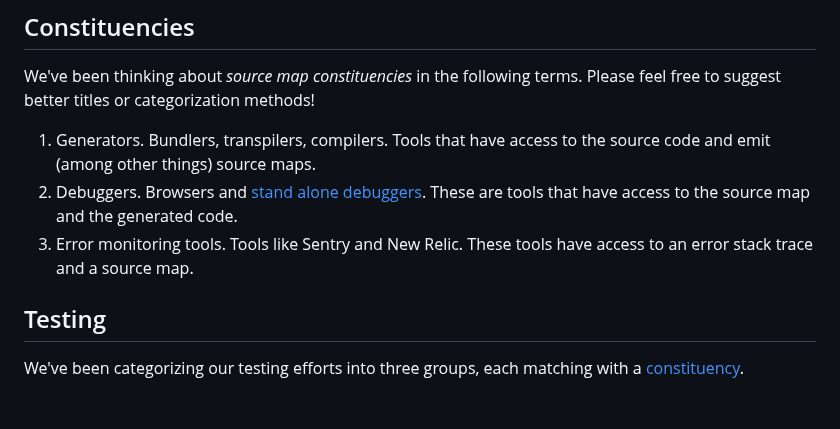
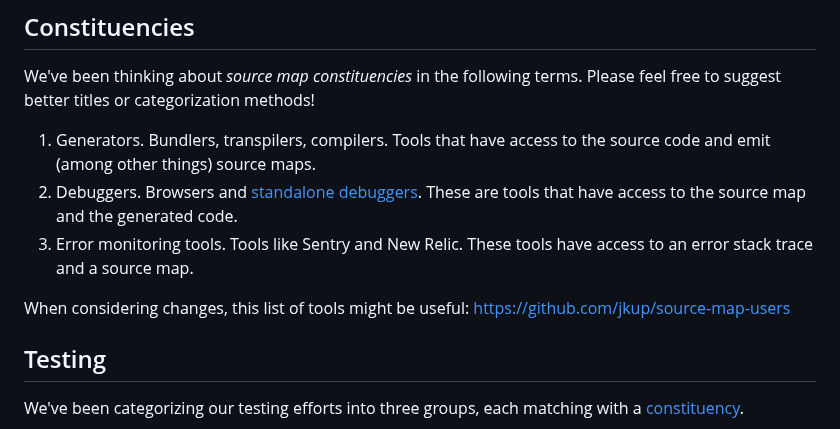
Before and after one commit to tc39/source-map, a Markdown page: CONTRIBUTING.md, the part around the change. Drawn GitHub-style; blank space fills up the shorter version.

```diff
--- a/CONTRIBUTING.md
+++ b/CONTRIBUTING.md
@@ -27,8 +27,10 @@ Thanks for helping out in the [source map effort](https://ecma-international.org
 We've been thinking about _source map constituencies_ in the following terms. Please feel free to suggest better titles or categorization methods!
 
 1. Generators. Bundlers, transpilers, compilers. Tools that have access to the source code and emit (among other things) source maps.
-2. Debuggers. Browsers and [stand alone debuggers](https://www.replay.io/). These are tools that have access to the source map and the generated code.
+2. Debuggers. Browsers and [standalone debuggers](https://www.replay.io/). These are tools that have access to the source map and the generated code.
 3. Error monitoring tools. Tools like Sentry and New Relic. These tools have access to an error stack trace and a source map.
+
+When considering changes, this list of tools might be useful: https://github.com/jkup/source-map-users
 
 ## Testing
 
```
